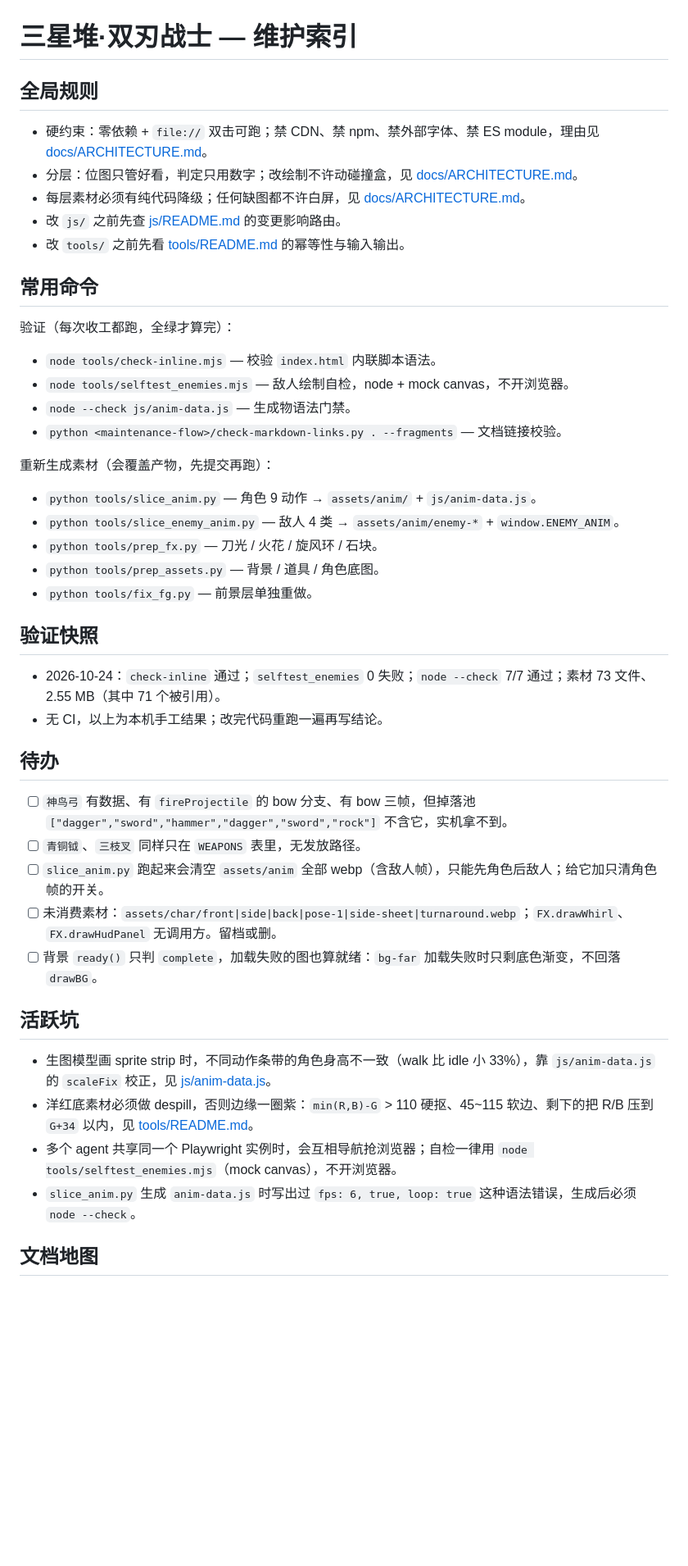
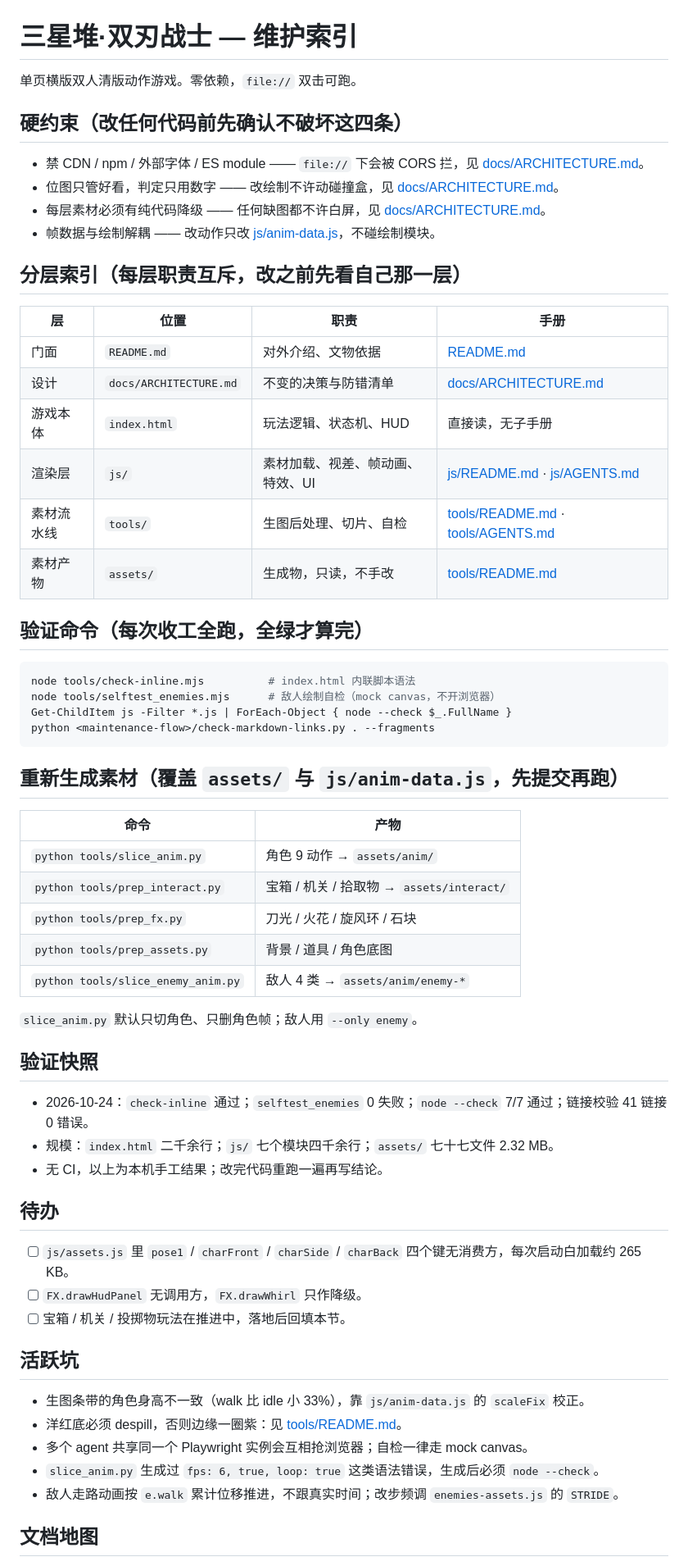
Before and after one commit to cslkkl/double-blade-zongmu, a Markdown page: AGENTS.md, the part around one of its changes. Shown at 82% size. GitHub-like rendering; blank space fills up the shorter version.

Commit message:
docs: 重写根 AGENTS 为仪表盘，清理已完成待办
汇总式重排：硬约束四条 / 分层索引表 / 验证命令 / 重生成命令表 / 待办 / 活跃坑 / 文档地图
移除四条已完成待办（乐器掉落路径、slice_anim --only、背景 ready 判定、孤儿素材归档）
新增 prep_interact.py 到重生成命令表

````diff
--- a/AGENTS.md
+++ b/AGENTS.md
@@ -1,41 +1,64 @@
 # 三星堆·双刃战士 — 维护索引
 
-## 全局规则
-- 硬约束：零依赖 + `file://` 双击可跑；禁 CDN、禁 npm、禁外部字体、禁 ES module，理由见 [docs/ARCHITECTURE.md](docs/ARCHITECTURE.md)。
-- 分层：位图只管好看，判定只用数字；改绘制不许动碰撞盒，见 [docs/ARCHITECTURE.md](docs/ARCHITECTURE.md)。
-- 每层素材必须有纯代码降级；任何缺图都不许白屏，见 [docs/ARCHITECTURE.md](docs/ARCHITECTURE.md)。
-- 改 `js/` 之前先查 [js/README.md](js/README.md) 的变更影响路由。
-- 改 `tools/` 之前先看 [tools/README.md](tools/README.md) 的幂等性与输入输出。
+单页横版双人清版动作游戏。零依赖，`file://` 双击可跑。
 
-## 常用命令
-验证（每次收工都跑，全绿才算完）：
-- `node tools/check-inline.mjs` — 校验 `index.html` 内联脚本语法。
-- `node tools/selftest_enemies.mjs` — 敌人绘制自检，node + mock canvas，不开浏览器。
-- `node --check js/anim-data.js` — 生成物语法门禁。
-- `python <maintenance-flow>/check-markdown-links.py . --fragments` — 文档链接校验。
+## 硬约束（改任何代码前先确认不破坏这四条）
 
-重新生成素材（会覆盖产物，先提交再跑）：
-- `python tools/slice_anim.py` — 角色 9 动作 → `assets/anim/` + `js/anim-data.js`。
-- `python tools/slice_enemy_anim.py` — 敌人 4 类 → `assets/anim/enemy-*` + `window.ENEMY_ANIM`。
-- `python tools/prep_fx.py` — 刀光 / 火花 / 旋风环 / 石块。
-- `python tools/prep_assets.py` — 背景 / 道具 / 角色底图。
-- `python tools/fix_fg.py` — 前景层单独重做。
+- 禁 CDN / npm / 外部字体 / ES module —— `file://` 下会被 CORS 拦，见 [docs/ARCHITECTURE.md](docs/ARCHITECTURE.md)。
+- 位图只管好看，判定只用数字 —— 改绘制不许动碰撞盒，见 [docs/ARCHITECTURE.md](docs/ARCHITECTURE.md)。
+- 每层素材必须有纯代码降级 —— 任何缺图都不许白屏，见 [docs/ARCHITECTURE.md](docs/ARCHITECTURE.md)。
+- 帧数据与绘制解耦 —— 改动作只改 [js/anim-data.js](js/anim-data.js)，不碰绘制模块。
+
+## 分层索引（每层职责互斥，改之前先看自己那一层）
+
+| 层 | 位置 | 职责 | 手册 |
+|---|---|---|---|
+| 门面 | `README.md` | 对外介绍、文物依据 | [README.md](README.md) |
+| 设计 | `docs/ARCHITECTURE.md` | 不变的决策与防错清单 | [docs/ARCHITECTURE.md](docs/ARCHITECTURE.md) |
+| 游戏本体 | `index.html` | 玩法逻辑、状态机、HUD | 直接读，无子手册 |
+| 渲染层 | `js/` | 素材加载、视差、帧动画、特效、UI | [js/README.md](js/README.md) · [js/AGENTS.md](js/AGENTS.md) |
+| 素材流水线 | `tools/` | 生图后处理、切片、自检 | [tools/README.md](tools/README.md) · [tools/AGENTS.md](tools/AGENTS.md) |
+| 素材产物 | `assets/` | 生成物，只读，不手改 | [tools/README.md](tools/README.md) |
+
+## 验证命令（每次收工全跑，全绿才算完）
+
+```powershell
+node tools/check-inline.mjs          # index.html 内联脚本语法
+node tools/selftest_enemies.mjs      # 敌人绘制自检（mock canvas，不开浏览器）
+Get-ChildItem js -Filter *.js | ForEach-Object { node --check $_.FullName }
+python <maintenance-flow>/check-markdown-links.py . --fragments
+```
+
+## 重新生成素材（覆盖 `assets/` 与 `js/anim-data.js`，先提交再跑）
+
+| 命令 | 产物 |
+|---|---|
+| `python tools/slice_anim.py` | 角色 9 动作 → `assets/anim/` |
+| `python tools/prep_interact.py` | 宝箱 / 机关 / 拾取物 → `assets/interact/` |
+| `python tools/prep_fx.py` | 刀光 / 火花 / 旋风环 / 石块 |
+| `python tools/prep_assets.py` | 背景 / 道具 / 角色底图 |
+| `python tools/slice_enemy_anim.py` | 敌人 4 类 → `assets/anim/enemy-*` |
+
+`slice_anim.py` 默认只切角色、只删角色帧；敌人用 `--only enemy`。
 
 ## 验证快照
-- 2026-10-24：`check-inline` 通过；`selftest_enemies` 0 失败；`node --check` 7/7 通过；素材 73 文件、2.55 MB（其中 71 个被引用）。
+
+- 2026-10-24：`check-inline` 通过；`selftest_enemies` 0 失败；`node --check` 7/7 通过；链接校验 41 链接 0 错误。
+- 规模：`index.html` 二千余行；`js/` 七个模块四千余行；`assets/` 七十七文件 2.32 MB。
 - 无 CI，以上为本机手工结果；改完代码重跑一遍再写结论。
 
 ## 待办
-- [ ] `神鸟弓` 有数据、有 `fireProjectile` 的 bow 分支、有 bow 三帧，但掉落池 `["dagger","sword","hammer","dagger","sword","rock"]` 不含它，实机拿不到。
-- [ ] `青铜钺`、`三枝叉` 同样只在 `WEAPONS` 表里，无发放路径。
-- [ ] `slice_anim.py` 跑起来会清空 `assets/anim` 全部 webp（含敌人帧），只能先角色后敌人；给它加只清角色帧的开关。
-- [ ] 未消费素材：`assets/char/front|side|back|pose-1|side-sheet|turnaround.webp`；`FX.drawWhirl`、`FX.drawHudPanel` 无调用方。留档或删。
-- [ ] 背景 `ready()` 只判 `complete`，加载失败的图也算就绪：`bg-far` 加载失败时只剩底色渐变，不回落 `drawBG`。
+
+- [ ] `js/assets.js` 里 `pose1` / `charFront` / `charSide` / `charBack` 四个键无消费方，每次启动白加载约 265 KB。
+- [ ] `FX.drawHudPanel` 无调用方，`FX.drawWhirl` 只作降级。
+- [ ] 宝箱 / 机关 / 投掷物玩法在推进中，落地后回填本节。
 
 ## 活跃坑
-- 生图模型画 sprite strip 时，不同动作条带的角色身高不一致（walk 比 idle 小 33%），靠 `js/anim-data.js` 的 `scaleFix` 校正，见 [js/anim-data.js](js/anim-data.js)。
-- 洋红底素材必须做 despill，否则边缘一圈紫：`min(R,B)-G` > 110 硬抠、45~115 软边、剩下的把 R/B 压到 `G+34` 以内，见 [tools/README.md](tools/README.md)。
-- 多个 agent 共享同一个 Playwright 实例时，会互相导航抢浏览器；自检一律用 `node tools/selftest_enemies.mjs`（mock canvas），不开浏览器。
-- `slice_anim.py` 生成 `anim-data.js` 时写出过 `fps: 6, true, loop: true` 这种语法错误，生成后必须 `node --check`。
+
+- 生图条带的角色身高不一致（walk 比 idle 小 33%），靠 `js/anim-data.js` 的 `scaleFix` 校正。
+- 洋红底必须 despill，否则边缘一圈紫：见 [tools/README.md](tools/README.md)。
+- 多个 agent 共享同一个 Playwright 实例会互相抢浏览器；自检一律走 mock canvas。
+- `slice_anim.py` 生成过 `fps: 6, true, loop: true` 这类语法错误，生成后必须 `node --check`。
+- 敌人走路动画按 `e.walk` 累计位移推进，不跟真实时间；改步频调 `enemies-assets.js` 的 `STRIDE`。
 
 ## 文档地图
````
Also changed, not shown: other parts of AGENTS.md (+6 -6 lines).
